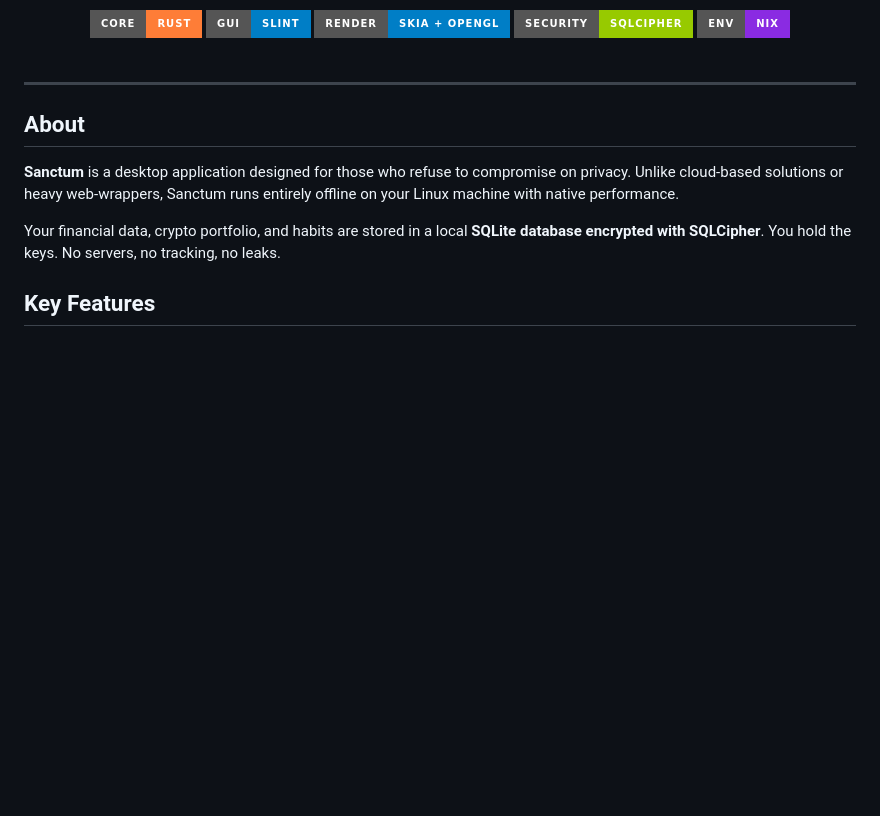
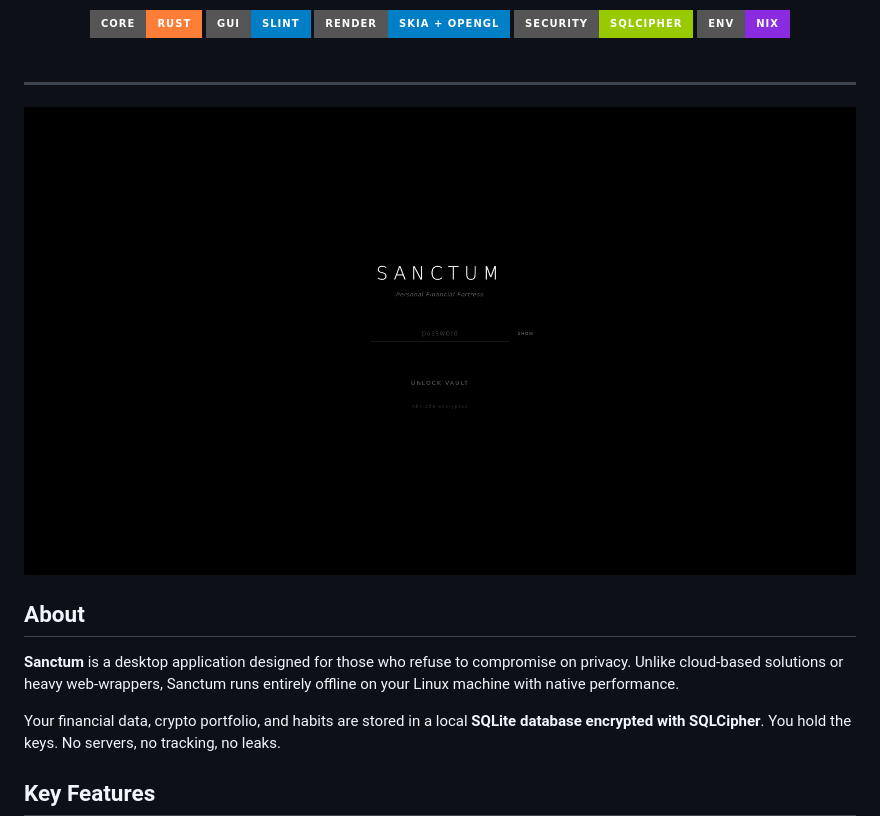
Before and after one commit to yfloress/Sanctum, a Markdown page: README.md, the part around the change. Rendered like a GitHub page; pictures changed too: .img/sanctum.png (added); badges without logos; blank space fills up the shorter version.

Commit message:
docs(readme): add image

```diff
--- a/README.md
+++ b/README.md
@@ -30,6 +30,8 @@
 </div>
 
 ---
+
+![Sanctum](./.img/sanctum.png)
 
 ## About
 
```
